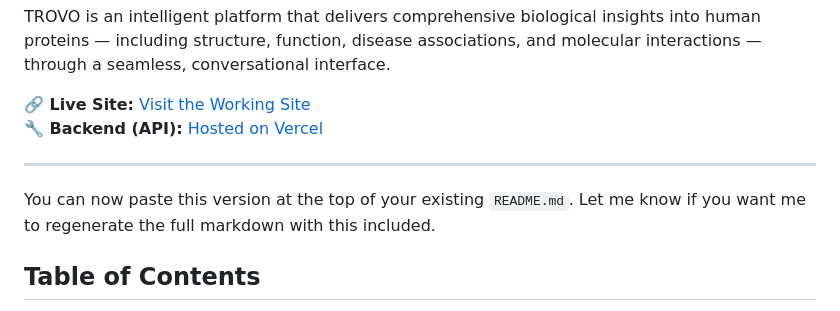
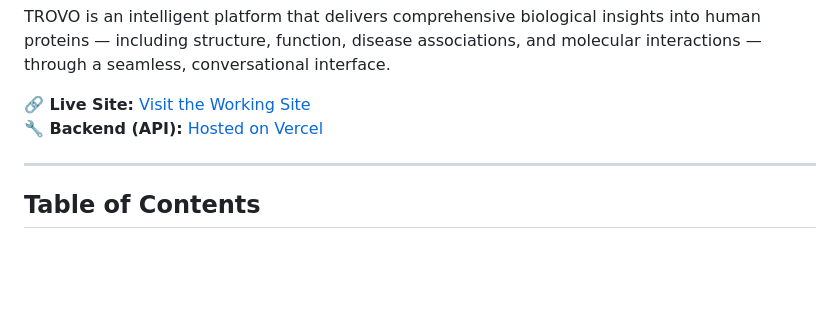
Before and after one commit to kranthiyelaboina/Trusted-Resource-for-Omics-and-Variant-Overview, a Markdown page: README.md, the part around the change. Drawn GitHub-style; blank space fills up the shorter version.

```diff
--- a/README.md
+++ b/README.md
@@ -8,7 +8,7 @@ TROVO is an intelligent platform that delivers comprehensive biological insights
 
 ---
 
-You can now paste this version at the top of your existing `README.md`. Let me know if you want me to regenerate the full markdown with this included.
+
 ## Table of Contents
 
 - Overview
```
